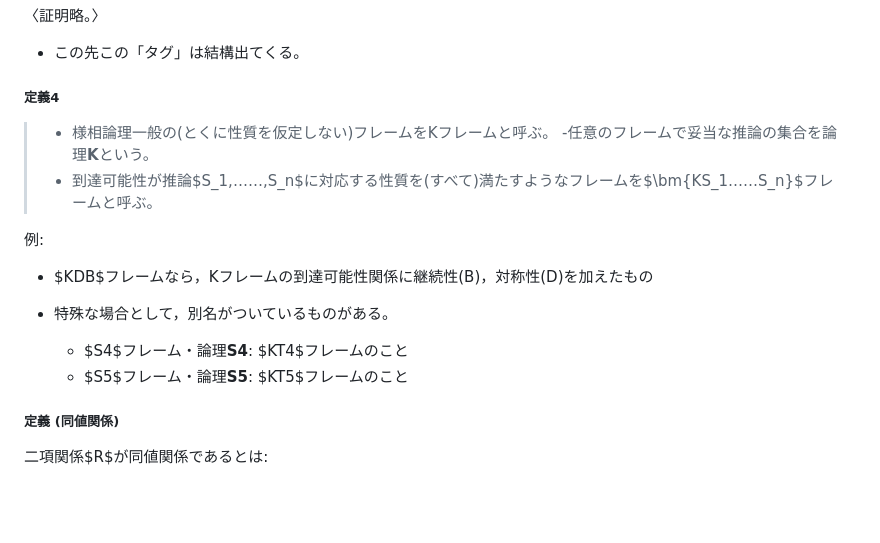
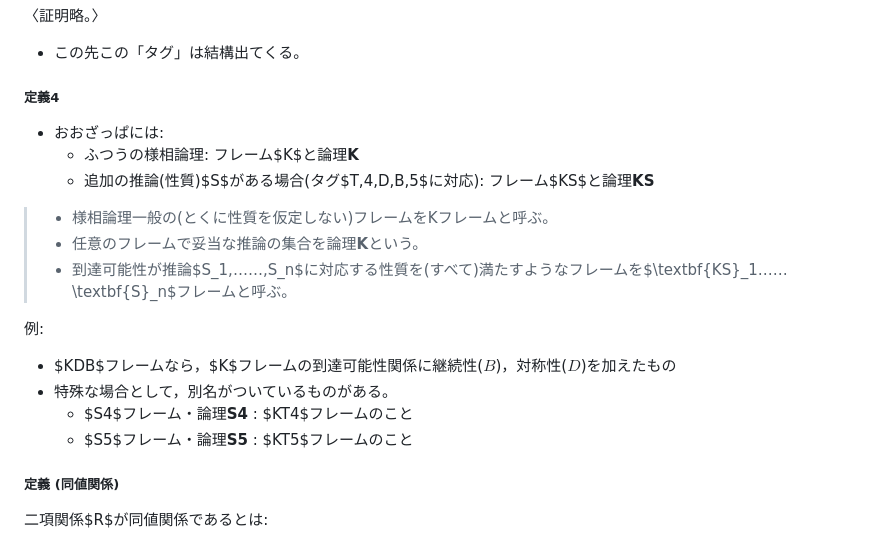
Before and after one commit to flashingwind/philomath, a Markdown page: I部 計算と表現-1.4.md, the part around the change. Rendered like a GitHub page; blank space fills up the shorter version.

Commit message:
若干追加

```diff
--- a/I部 計算と表現-1.4.md
+++ b/I部 計算と表現-1.4.md
@@ -248,17 +248,20 @@ $$
 
 ##### 定義4
 
+- おおざっぱには:
+  - ふつうの様相論理: フレーム$K$と論理**K**
+  - 追加の推論(性質)$S$がある場合(タグ$T,4,D,B,5$に対応): フレーム$KS$と論理**KS**
+
 > - 様相論理一般の(とくに性質を仮定しない)フレームをKフレームと呼ぶ。
-> -任意のフレームで妥当な推論の集合を論理**K**という。
-> - 到達可能性が推論$S_1,……,S_n$に対応する性質を(すべて)満たすようなフレームを$\bm{KS_1……S_n}$フレームと呼ぶ。
+> - 任意のフレームで妥当な推論の集合を論理**K**という。
+> - 到達可能性が推論$S_1,……,S_n$に対応する性質を(すべて)満たすようなフレームを$\textbf{KS}_1……\textbf{S}_n$フレームと呼ぶ。
 
 例:
 
-- $KDB$フレームなら，Kフレームの到達可能性関係に継続性(B)，対称性(D)を加えたもの
-
+- $KDB$フレームなら，$K$フレームの到達可能性関係に継続性($B$)，対称性($D$)を加えたもの
 - 特殊な場合として，別名がついているものがある。
-  - $S4$フレーム・論理**S4**: $KT4$フレームのこと
-  - $S5$フレーム・論理**S5**: $KT5$フレームのこと
+  - $S4$フレーム・論理<strong>S4</strong> : $KT4$フレームのこと
+  - $S5$フレーム・論理<strong>S5</strong> : $KT5$フレームのこと
 
 ##### 定義 (同値関係)
 
```
